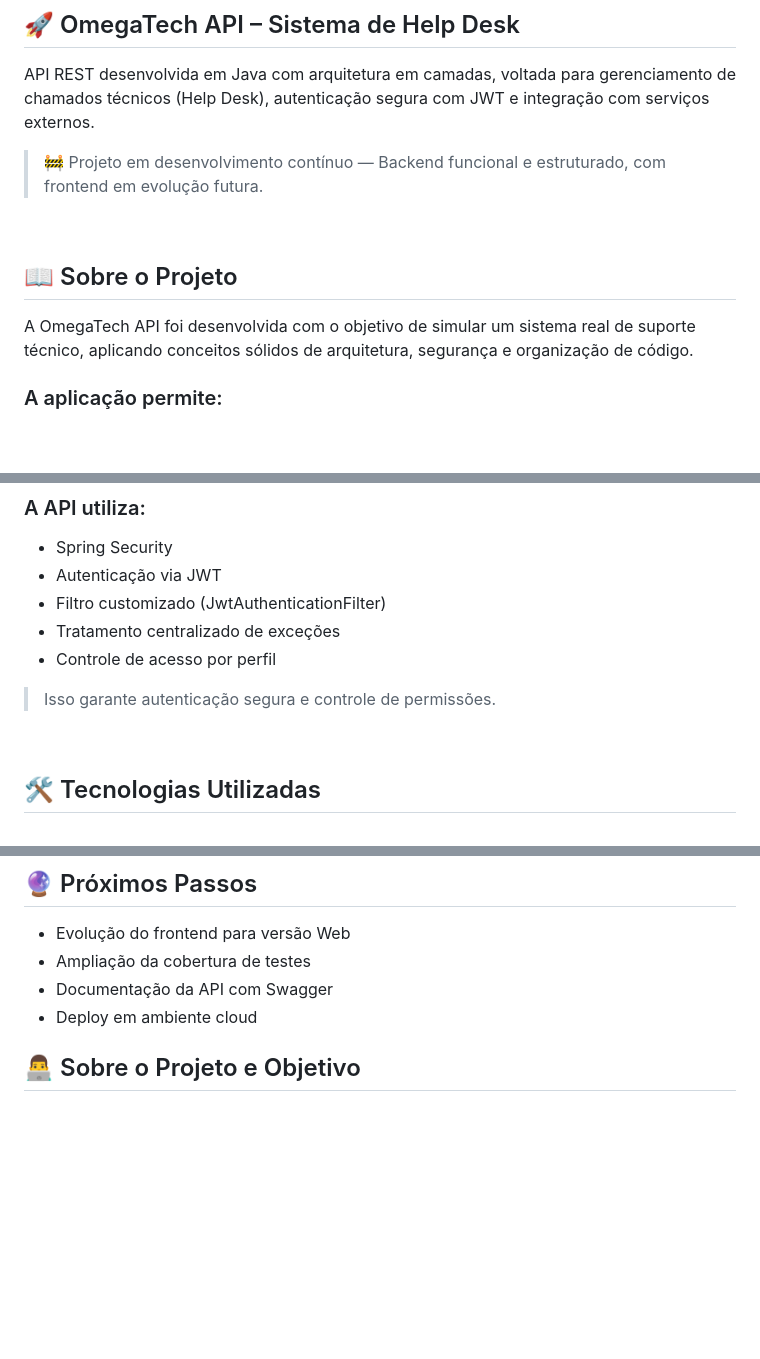
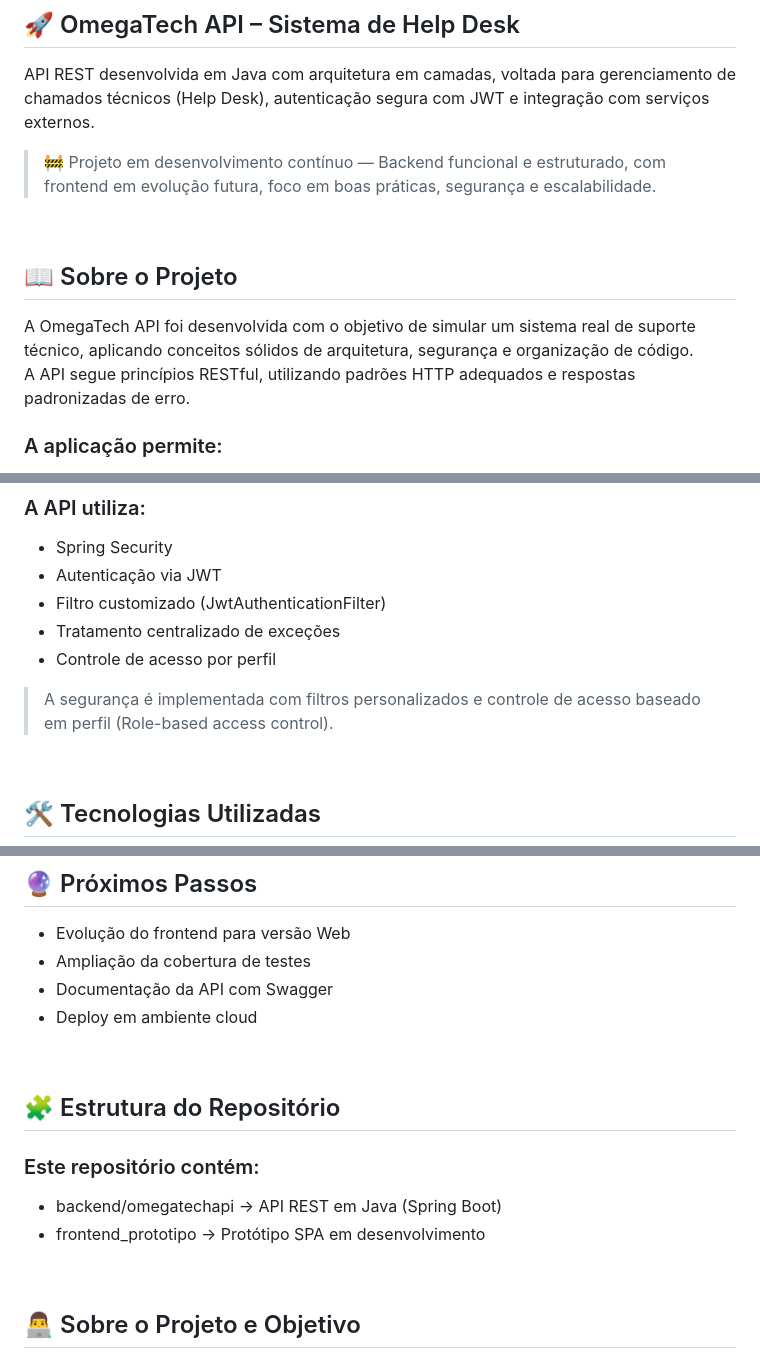
Before and after one commit to lu1zc4rlos/Help-Desk, a Markdown page: README.md, 3 parts joined by grey strips. Drawn GitHub-style; blank space fills up the shorter version.

```diff
--- a/README.md
+++ b/README.md
@@ -1,11 +1,12 @@
 ## 🚀 OmegaTech API – Sistema de Help Desk
 API REST desenvolvida em Java com arquitetura em camadas, voltada para gerenciamento de chamados técnicos (Help Desk), autenticação segura com JWT e integração com serviços externos.
-> 🚧 Projeto em desenvolvimento contínuo — Backend funcional e estruturado, com frontend em evolução futura.
+> 🚧 Projeto em desenvolvimento contínuo — Backend funcional e estruturado, com frontend em evolução futura, foco em boas práticas, segurança e escalabilidade.
 
 <br>
 
 ## 📖 Sobre o Projeto
-A OmegaTech API foi desenvolvida com o objetivo de simular um sistema real de suporte técnico, aplicando conceitos sólidos de arquitetura, segurança e organização de código.
+A OmegaTech API foi desenvolvida com o objetivo de simular um sistema real de suporte técnico, aplicando conceitos sólidos de arquitetura, segurança e organização de código. <br>
+A API segue princípios RESTful, utilizando padrões HTTP adequados e respostas padronizadas de erro.
 
 ### A aplicação permite:
 
@@ -49,7 +50,7 @@ A OmegaTech API foi desenvolvida com o objetivo de simular um sistema real de su
 * Filtro customizado (JwtAuthenticationFilter)
 * Tratamento centralizado de exceções
 * Controle de acesso por perfil
-> Isso garante autenticação segura e controle de permissões.
+> A segurança é implementada com filtros personalizados e controle de acesso baseado em perfil (Role-based access control).
 
 <br>
 
@@ -144,6 +145,17 @@ mvn spring-boot:run
 * Documentação da API com Swagger
 * Deploy em ambiente cloud
 
+<br>
+
+## 🧩 Estrutura do Repositório
+
+### Este repositório contém:
+
+* backend/omegatechapi → API REST em Java (Spring Boot)
+* frontend_prototipo → Protótipo SPA em desenvolvimento
+
+<br>
+
 ##  👨‍💻 Sobre o Projeto e Objetivo
 
 Este projeto foi desenvolvido com foco no aprimoramento e consolidação de competências em desenvolvimento backend com Java e Spring Boot.
```
Also changed, not shown: other parts of README.md (+1 -1 lines).
